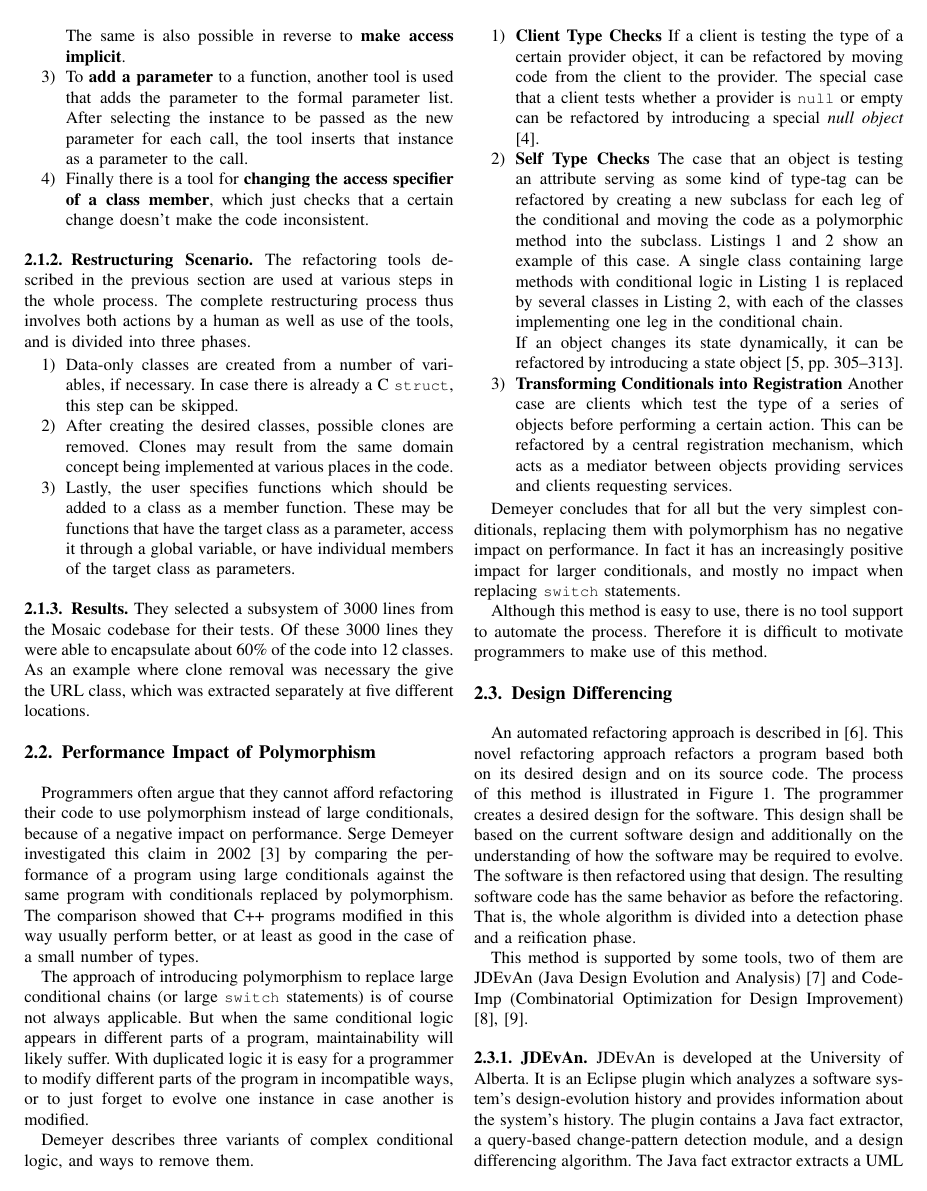
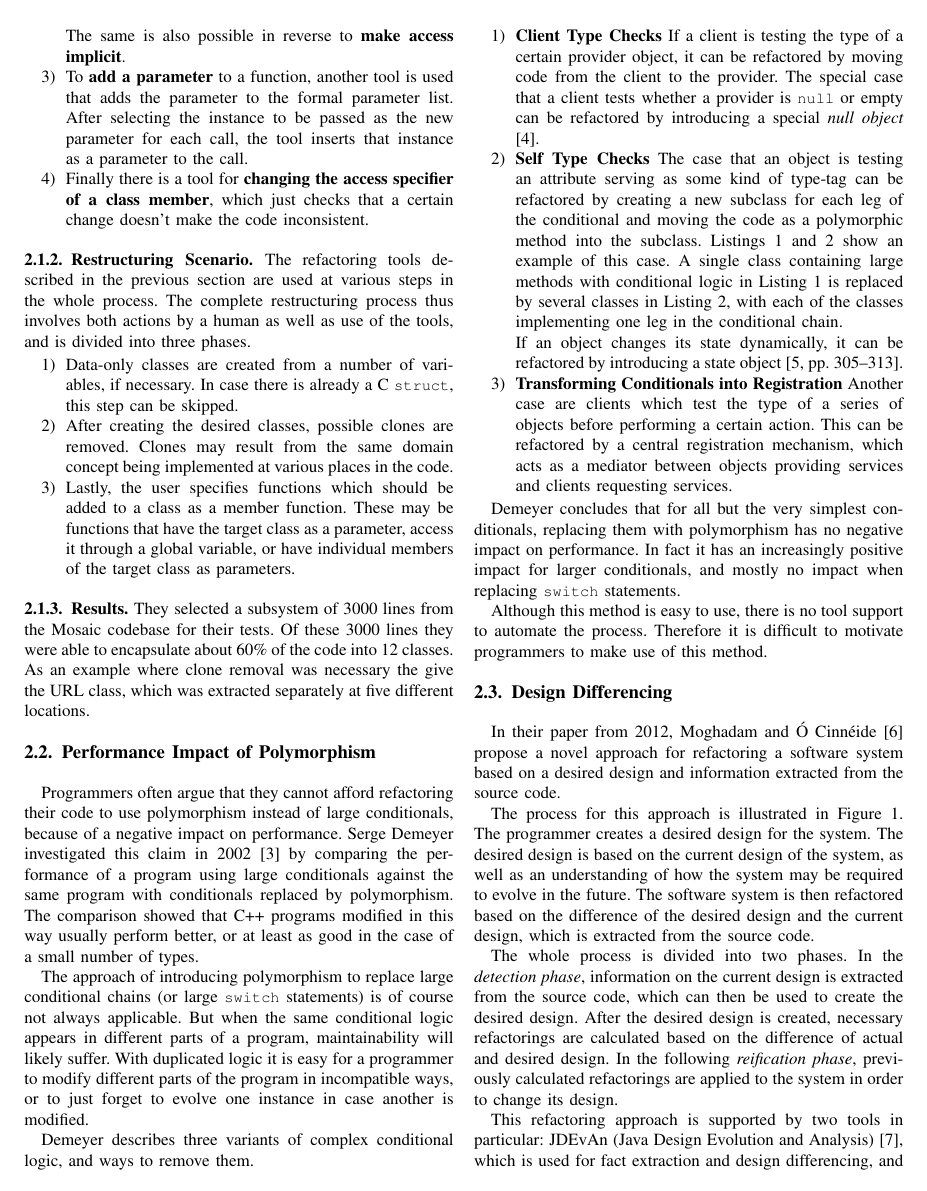
Before and after one commit to PeterFeicht/sese2017, a LaTeX paper (draftpaper/AutomatedRefactoring.tex): page 2 of 5 before the commit and page 2 of 6 after it. Compiled offline with pdfLaTeX.

Commit message:
Revise section on design differencing

```diff
--- a/draftpaper/AutomatedRefactoring.tex
+++ b/draftpaper/AutomatedRefactoring.tex
@@ -236,6 +236,19 @@ motivate programmers to make use of this method.
 
 \subsection{Design Differencing} \label{sec:design-diff}
 
+In their paper from 2012, Moghadam and Ó Cinnéide \cite{design-diff} propose a novel approach for refactoring a
+software system based on a desired design and information extracted from the source code.
+
+The process for this approach is illustrated in \autoref{fig:designdiff}. The programmer creates a desired design for
+the system. The desired design is based on the current design of the system, as well as an understanding of how the
+system may be required to evolve in the future. The software system is then refactored based on the difference of the
+desired design and the current design, which is extracted from the source code.
+
+The whole process is divided into two phases. In the \emph{detection phase}, information on the current design is
+extracted from the source code, which can then be used to create the desired design. After the desired design is
+created, necessary refactorings are calculated based on the difference of actual and desired design. In the following
+\emph{reification phase}, previously calculated refactorings are applied to the system in order to change its design.
+
 \begin{figure}[t]
   \centering
     \includegraphics[width=\linewidth]{figures/designdiff.png}
@@ -243,21 +256,13 @@ motivate programmers to make use of this method.
   \label{fig:designdiff}
 \end{figure}
 
-An automated refactoring approach is described in \cite{design-diff}. This novel refactoring approach refactors a
-program based both on its desired design and on its source code.
-The process of this method is illustrated in \autoref{fig:designdiff}. The programmer creates a desired design for the
-software. This design shall be based on the current software design and additionally on the understanding of how the
-software may be required to evolve. The software is then refactored using that design. The resulting software code has
-the same behavior as before the refactoring. That is, the whole algorithm is divided into a detection phase and a
-reification phase.
-
-This method is supported by some tools, two of them are \JDEvAn (Java Design Evolution and Analysis) \cite{JDEvAn} and
-Code-Imp (Combinatorial Optimization for Design Improvement) \cite{DBLP:journals/jss/OKeeffeC08,
-DBLP:conf/icse/MoghadamC11}.
+This refactoring approach is supported by two tools in particular: \JDEvAn (Java Design Evolution and Analysis)
+\cite{JDEvAn}, which is used for fact extraction and design differencing, and Code-Imp (Combinatorial Optimization for
+Design Improvement) \cite{DBLP:journals/jss/OKeeffeC08, DBLP:conf/icse/MoghadamC11}, which is used for applying
+refactorings to the software system. The following sections will give a brief description of both tools.
 
 \subsubsection{JDEvAn}
 
 \JDEvAn is developed at the University of Alberta. It is an Eclipse plugin which analyzes a software system's
 design-evolution history and provides information about the system's history. The plugin contains a Java fact
 extractor, a query-based change-pattern detection module, and a design differencing algorithm. The Java fact extractor
-extracts a UML logical design model from Java source code. The design differencing algorithm uses lexical and
```
Also changed, not shown: draftpaper/AutomatedRefactoring.tex (32 more changed lines).
